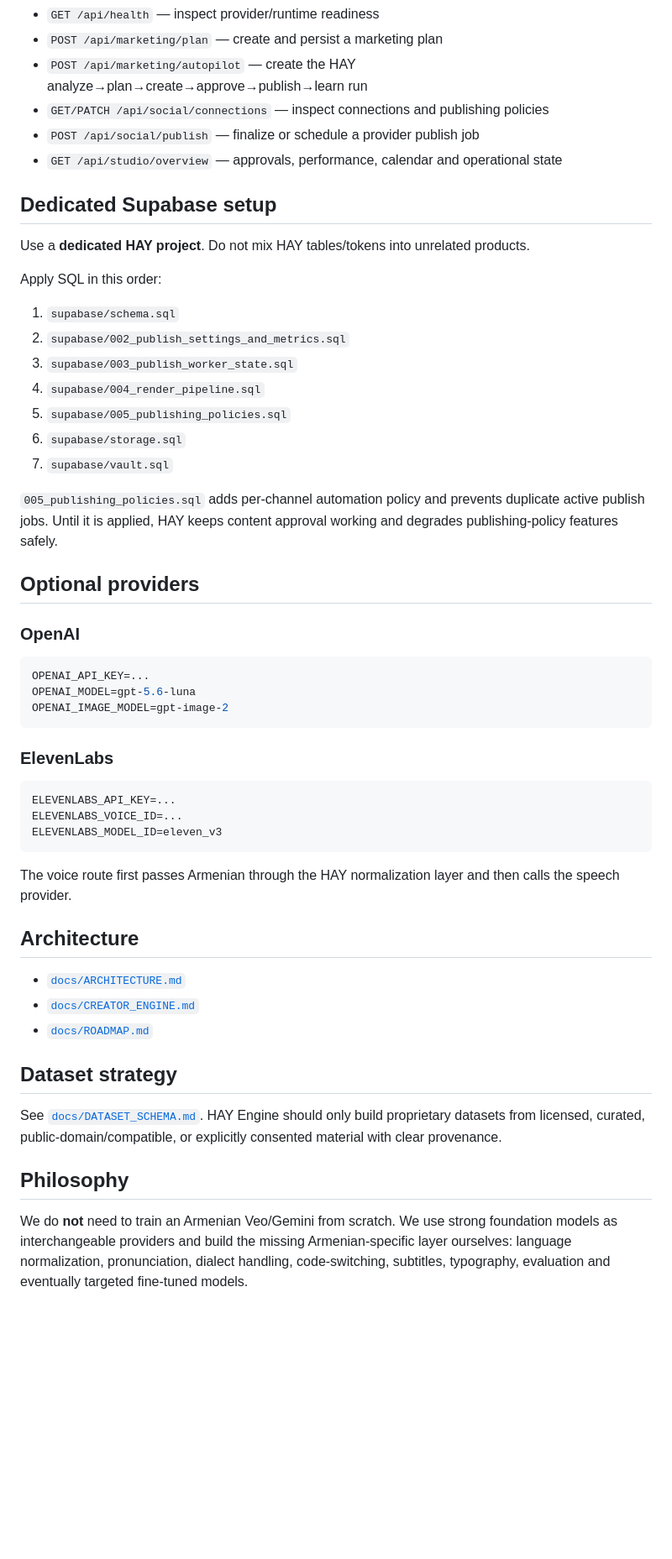
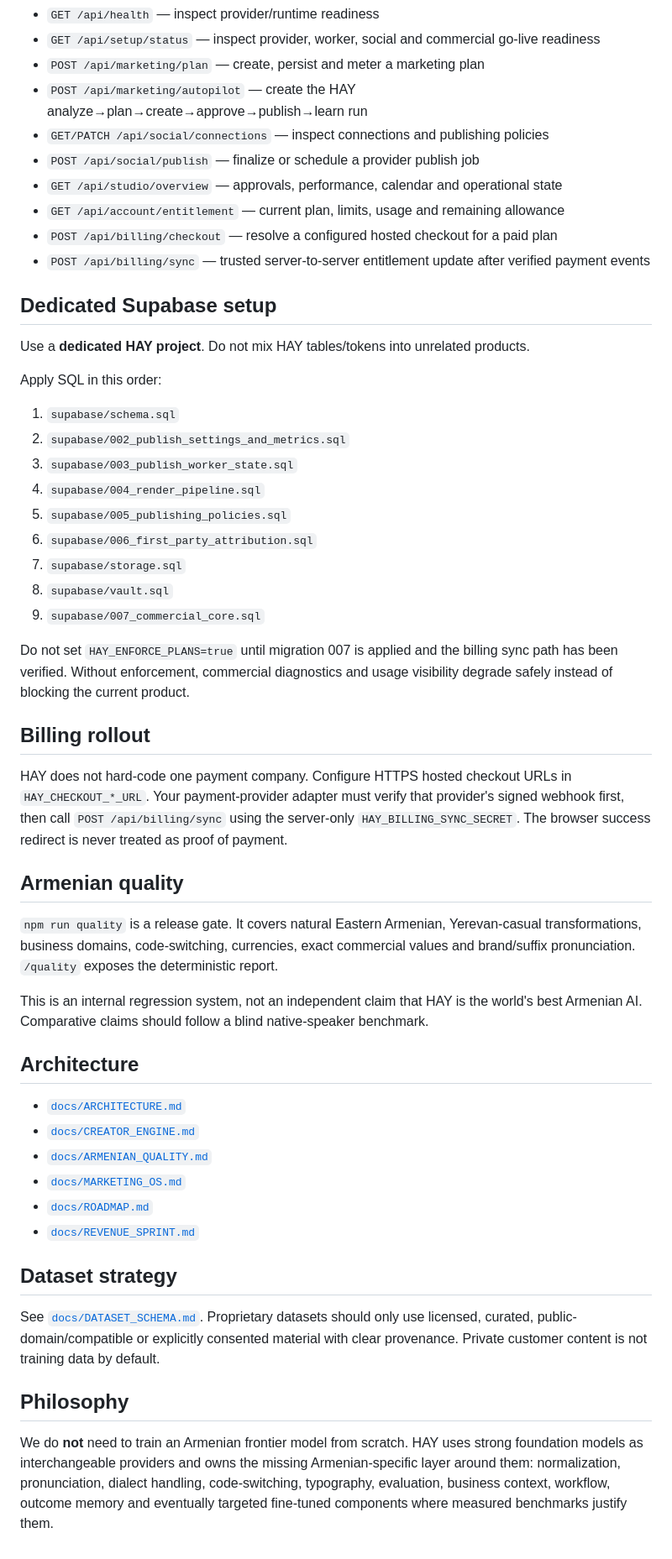
Before and after one commit to margaryanlabs/Hay_engine, a Markdown page: README.md, the part around one of its changes. Shown at 84% size. GitHub-like rendering; blank space fills up the shorter version.

Commit message:
Document current HAY production and commercial architecture

````diff
--- a/README.md
+++ b/README.md
@@ -58,9 +73,13 @@ The app works without provider keys in demo mode.
 - `GET /api/health` — inspect provider/runtime readiness
-- `POST /api/marketing/plan` — create and persist a marketing plan
+- `GET /api/setup/status` — inspect provider, worker, social and commercial go-live readiness
+- `POST /api/marketing/plan` — create, persist and meter a marketing plan
 - `POST /api/marketing/autopilot` — create the HAY analyze→plan→create→approve→publish→learn run
 - `GET/PATCH /api/social/connections` — inspect connections and publishing policies
 - `POST /api/social/publish` — finalize or schedule a provider publish job
 - `GET /api/studio/overview` — approvals, performance, calendar and operational state
+- `GET /api/account/entitlement` — current plan, limits, usage and remaining allowance
+- `POST /api/billing/checkout` — resolve a configured hosted checkout for a paid plan
+- `POST /api/billing/sync` — trusted server-to-server entitlement update after verified payment events
 
 ## Dedicated Supabase setup
 
@@ -73,41 +92,36 @@ Apply SQL in this order:
 3. `supabase/003_publish_worker_state.sql`
 4. `supabase/004_render_pipeline.sql`
 5. `supabase/005_publishing_policies.sql`
-6. `supabase/storage.sql`
-7. `supabase/vault.sql`
+6. `supabase/006_first_party_attribution.sql`
+7. `supabase/storage.sql`
+8. `supabase/vault.sql`
+9. `supabase/007_commercial_core.sql`
 
-`005_publishing_policies.sql` adds per-channel automation policy and prevents duplicate active publish jobs. Until it is applied, HAY keeps content approval working and degrades publishing-policy features safely.
+Do not set `HAY_ENFORCE_PLANS=true` until migration 007 is applied and the billing sync path has been verified. Without enforcement, commercial diagnostics and usage visibility degrade safely instead of blocking the current product.
 
-## Optional providers
+## Billing rollout
 
-### OpenAI
+HAY does not hard-code one payment company. Configure HTTPS hosted checkout URLs in `HAY_CHECKOUT_*_URL`. Your payment-provider adapter must verify that provider's signed webhook first, then call `POST /api/billing/sync` using the server-only `HAY_BILLING_SYNC_SECRET`. The browser success redirect is never treated as proof of payment.
 
-```bash
-OPENAI_API_KEY=...
-OPENAI_MODEL=gpt-5.6-luna
-OPENAI_IMAGE_MODEL=gpt-image-2
-```
+## Armenian quality
 
-### ElevenLabs
+`npm run quality` is a release gate. It covers natural Eastern Armenian, Yerevan-casual transformations, business domains, code-switching, currencies, exact commercial values and brand/suffix pronunciation. `/quality` exposes the deterministic report.
 
-```bash
-ELEVENLABS_API_KEY=...
-ELEVENLABS_VOICE_ID=...
-ELEVENLABS_MODEL_ID=eleven_v3
-```
-
-The voice route first passes Armenian through the HAY normalization layer and then calls the speech provider.
+This is an internal regression system, not an independent claim that HAY is the world's best Armenian AI. Comparative claims should follow a blind native-speaker benchmark.
 
 ## Architecture
 
 - [`docs/ARCHITECTURE.md`](docs/ARCHITECTURE.md)
 - [`docs/CREATOR_ENGINE.md`](docs/CREATOR_ENGINE.md)
+- [`docs/ARMENIAN_QUALITY.md`](docs/ARMENIAN_QUALITY.md)
+- [`docs/MARKETING_OS.md`](docs/MARKETING_OS.md)
 - [`docs/ROADMAP.md`](docs/ROADMAP.md)
+- [`docs/REVENUE_SPRINT.md`](docs/REVENUE_SPRINT.md)
 
 ## Dataset strategy
 
-See [`docs/DATASET_SCHEMA.md`](docs/DATASET_SCHEMA.md). HAY Engine should only build proprietary datasets from licensed, curated, public-domain/compatible, or explicitly consented material with clear provenance.
+See [`docs/DATASET_SCHEMA.md`](docs/DATASET_SCHEMA.md). Proprietary datasets should only use licensed, curated, public-domain/compatible or explicitly consented material with clear provenance. Private customer content is not training data by default.
 
 ## Philosophy
 
-We do **not** need to train an Armenian Veo/Gemini from scratch. We use strong foundation models as interchangeable providers and build the missing Armenian-specific layer ourselves: language normalization, pronunciation, dialect handling, code-switching, subtitles, typography, evaluation and eventually targeted fine-tuned models.
+We do **not** need to train an Armenian frontier model from scratch. HAY uses strong foundation models as interchangeable providers and owns the missing Armenian-specific layer around them: normalization, pronunciation, dialect handling, code-switching, typography, evaluation, business context, workflow, outcome memory and eventually targeted fine-tuned components where measured benchmarks justify them.
````
Also changed, not shown: other parts of README.md (+26 -11 lines).
